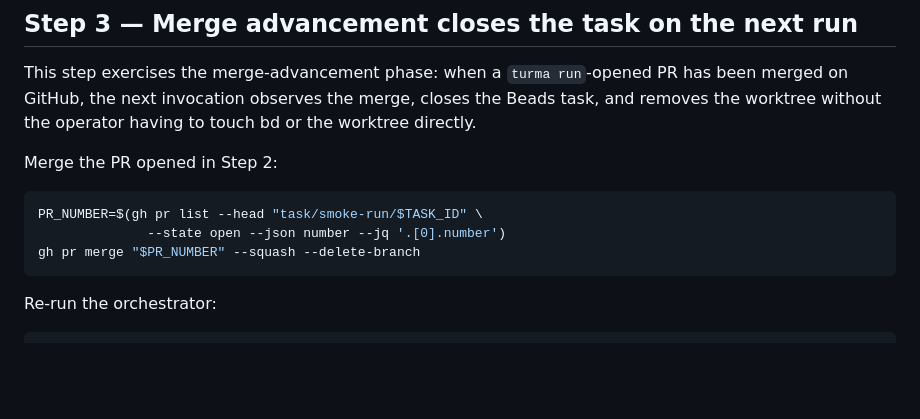
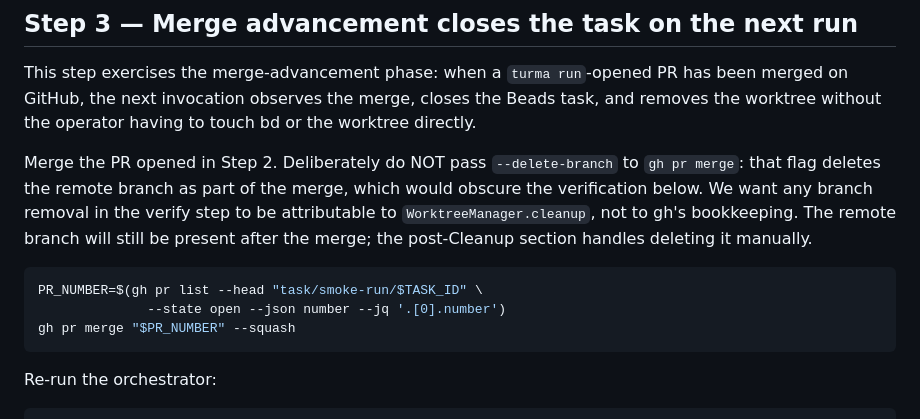
Before and after one commit to turma-dev/turma, a Markdown page: docs/smoke-turma-run.md, the part around the change. Rendered like a GitHub page; blank space fills up the shorter version.

Commit message:
docs: drop --delete-branch from smoke Step 3 merge command
The original draft passed --delete-branch to `gh pr merge`,
which deletes the remote branch as part of the merge. The
verify block immediately after treats the local branch being
gone as evidence the orchestrator's merge-advancement cleanup
ran — but those are different mechanisms, and depending on
the operator's local fetch/prune config the branch could
disappear for unrelated reasons.

Drop the flag so any branch removal in the verify step is
unambiguously attributable to `WorktreeManager.cleanup`. The
remote branch stays present after the merge; the runbook's
existing Cleanup section already handles deleting remote
branches manually if the repo's auto-delete-on-merge setting
isn't on.

````diff
--- a/docs/smoke-turma-run.md
+++ b/docs/smoke-turma-run.md
@@ -188,12 +188,19 @@ observes the merge, closes the Beads task, and removes the
 worktree without the operator having to touch bd or the
 worktree directly.
 
-Merge the PR opened in Step 2:
+Merge the PR opened in Step 2. Deliberately do NOT pass
+`--delete-branch` to `gh pr merge`: that flag deletes the
+remote branch as part of the merge, which would obscure the
+verification below. We want any branch removal in the verify
+step to be attributable to `WorktreeManager.cleanup`, not to
+gh's bookkeeping. The remote branch will still be present
+after the merge; the post-Cleanup section handles deleting
+it manually.
 
 ```bash
 PR_NUMBER=$(gh pr list --head "task/smoke-run/$TASK_ID" \
               --state open --json number --jq '.[0].number')
-gh pr merge "$PR_NUMBER" --squash --delete-branch
+gh pr merge "$PR_NUMBER" --squash
 ```
 
 Re-run the orchestrator:
````
